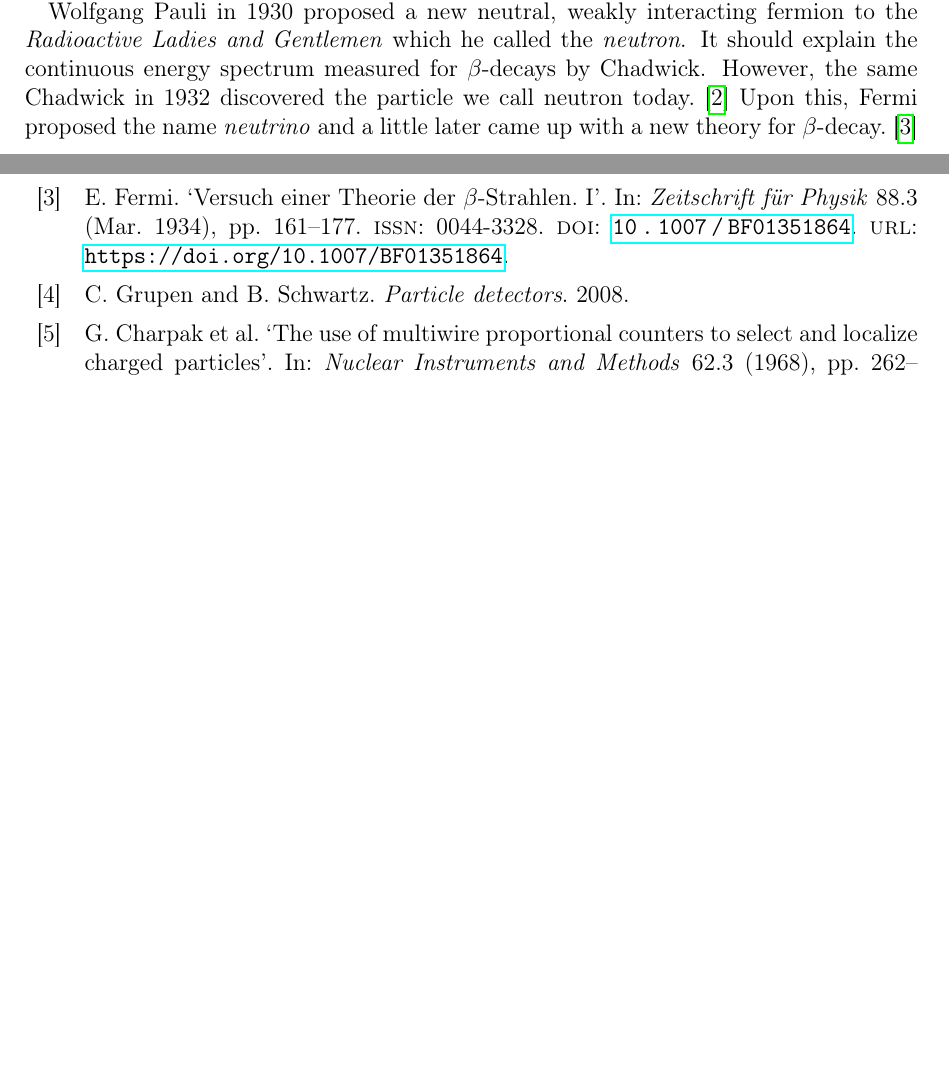
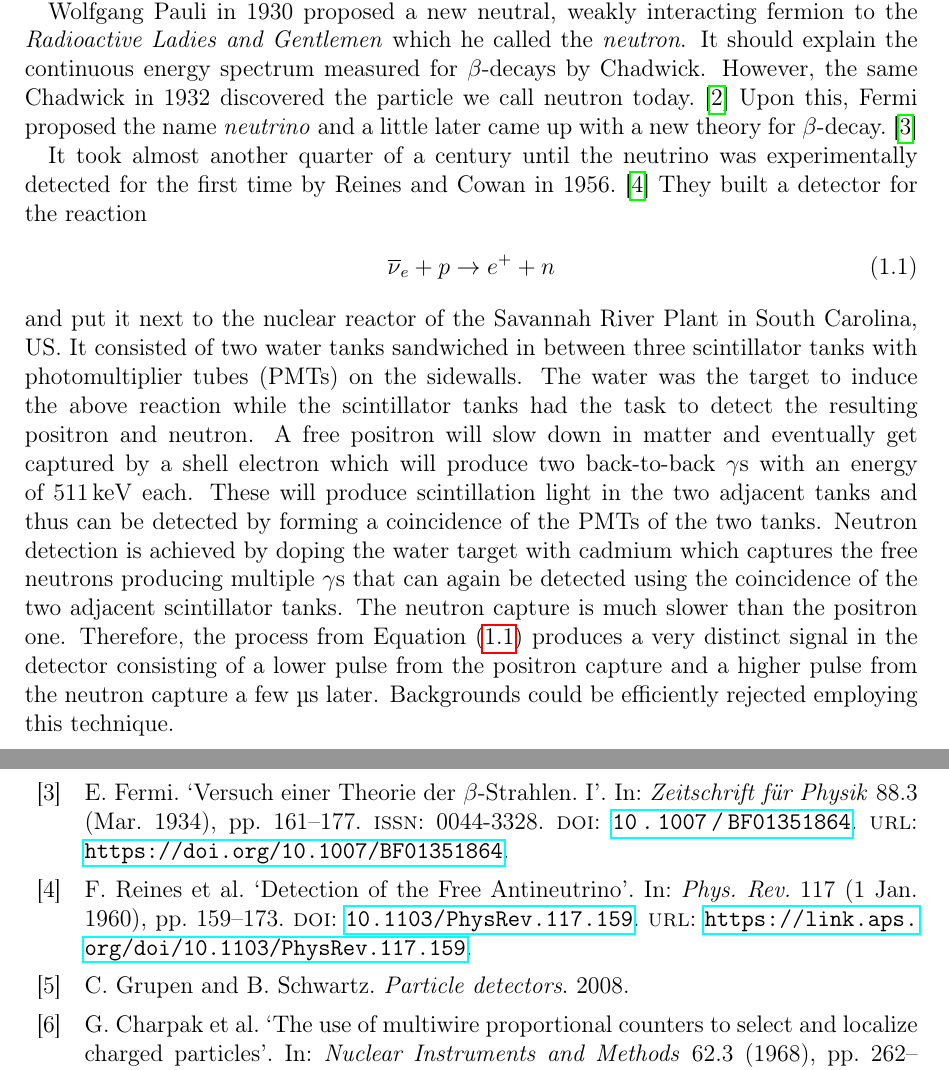
Before and after one commit to 70rc/thesis, a LaTeX thesis (thesis.tex, which reads chapters/thesis_nu-detection.tex, thesis.bib): two parts of pages 14 and 64 of 67, joined at a grey line, cut so that both start at the same text, the shorter picture padded with empty space. Compiled offline with pdfLaTeX.

Commit message:
added Reines and Cowan

```diff
--- a/chapters/thesis_nu-detection.tex
+++ b/chapters/thesis_nu-detection.tex
@@ -11,6 +11,22 @@ Wolfgang Pauli in 1930 proposed a new neutral, weakly interacting fermion to the
 It should explain the continuous energy spectrum measured for $\beta$-decays by Chadwick.
 However, the same Chadwick in 1932 discovered the particle we call neutron today.~\cite{neutron}
 Upon this, Fermi proposed the name \emph{neutrino} and a little later came up with a new theory for $\beta$-decay.~\cite{betaDecay}
+
+It took almost another quarter of a century until the neutrino was experimentally detected for the first time by Reines and Cowan in 1956.~\cite{reinesCowan}
+They built a detector for the reaction
+\begin{IEEEeqnarray}{rCl}
+	\label{eq:nu-detection_reinesCowan}
+	\overline{\nu}_e + p & \rightarrow & e^+ + n
+\end{IEEEeqnarray}
+and put it next to the nuclear reactor of the Savannah River Plant in South Carolina, US.
+It consisted of two water tanks sandwiched in between three scintillator tanks with photomultiplier tubes (PMTs) on the sidewalls.
+The water was the target to induce the above reaction while the scintillator tanks had the task to detect the resulting positron and neutron.
+A free positron will slow down in matter and eventually get captured by a shell electron which will produce two back-to-back $\gamma$s with an energy of \SI{511}{\kilo\electronvolt} each.
+These will produce scintillation light in the two adjacent tanks and thus can be detected by forming a coincidence of the PMTs of the two tanks.
+Neutron detection is achieved by doping the water target with cadmium which captures the free neutrons producing multiple $\gamma$s that can again be detected using the coincidence of the two adjacent scintillator tanks.
+The neutron capture is much slower than the positron one.
+Therefore, the process from Equation~\eqref{eq:nu-detection_reinesCowan} produces a very distinct signal in the detector consisting of a lower pulse from the positron capture and a higher pulse from the neutron capture a few \si{\micro\second} later.
+Backgrounds could be efficiently rejected employing this technique.
 
 
 \section{Final state detection\label{sec:nu_detection_fs}}
--- a/thesis.bib
+++ b/thesis.bib
@@ -417,6 +417,23 @@
   Url                      = {https://link.aps.org/doi/10.1103/PhysRevB.35.6270}
 }
 
+@Article{reinesCowan,
+  Title                    = {Detection of the Free Antineutrino},
+  Author                   = {Reines, F. and Cowan, C. L. and Harrison, F. B. and McGuire, A. D. and Kruse, H. W.},
+  Journal                  = {Phys. Rev.},
+  Year                     = {1960},
+
+  Month                    = {Jan},
+  Pages                    = {159--173},
+  Volume                   = {117},
+
+  Doi                      = {10.1103/PhysRev.117.159},
+  Issue                    = {1},
+  Numpages                 = {0},
+  Publisher                = {American Physical Society},
+  Url                      = {https://link.aps.org/doi/10.1103/PhysRev.117.159}
+}
+
 @Article{lartpc,
   Title                    = {{The Liquid Argon Time Projection Chamber: A New Concept for Neutrino Detectors}},
   Author                   = {Rubbia, C.},
```
